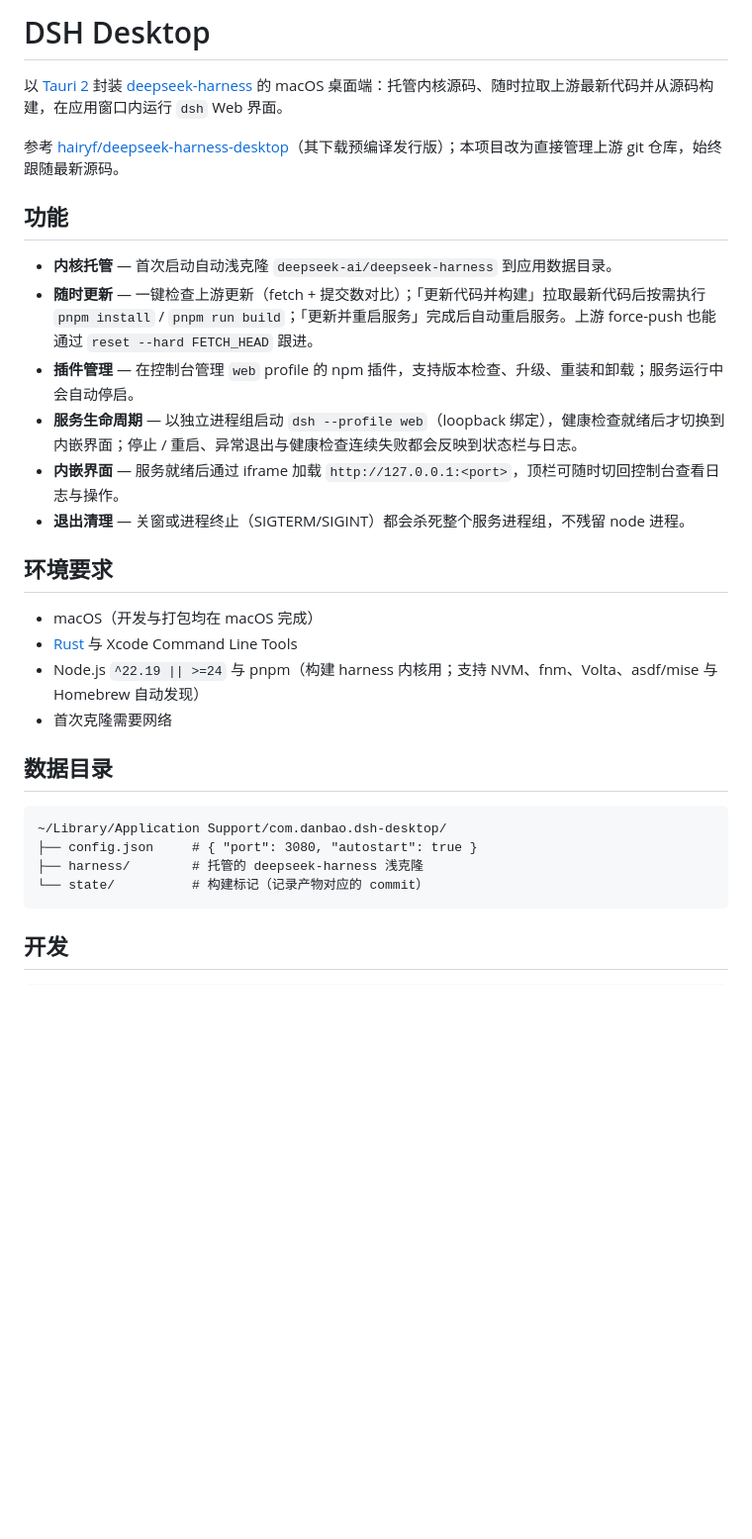
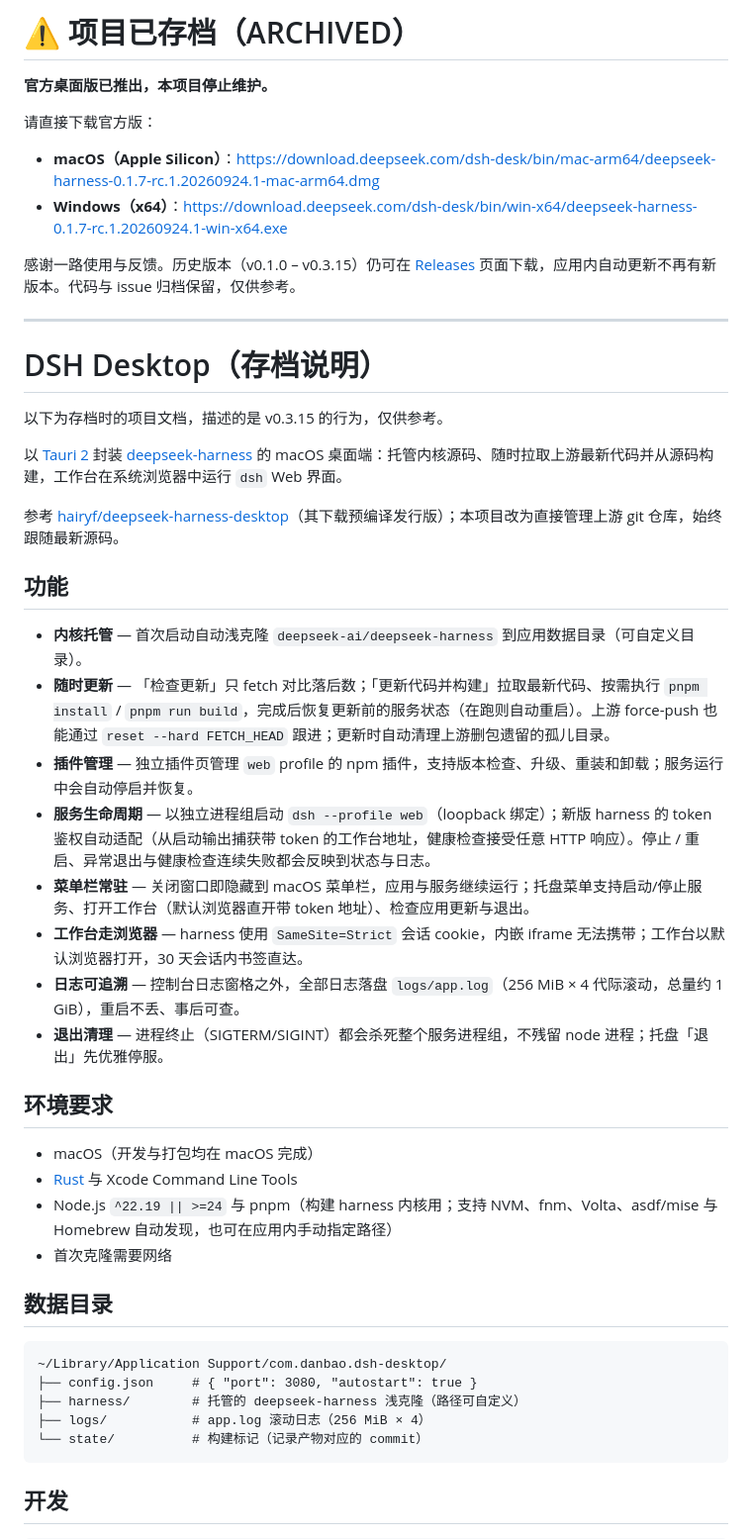
Before and after one commit to danbao/dsh-desktop, a Markdown page: README.md, the part around one of its changes. Shown at 99% size. GitHub-like rendering; blank space fills up the shorter version.

Commit message:
docs: 标记项目存档——官方桌面版已推出
官方已发布 Windows / macOS 安装包，本项目停止维护；README 顶部
加存档声明与官方下载地址，历史文档保留（顺手修正过时描述：
按钮合并、工作台走浏览器、日志落盘、托盘、插件独立页等）。

````diff
--- a/README.md
+++ b/README.md
@@ -1,23 +1,40 @@
-# DSH Desktop
+# ⚠️ 项目已存档（ARCHIVED）
 
-以 [Tauri 2](https://tauri.app/) 封装 [deepseek-harness](https://github.com/deepseek-ai/deepseek-harness) 的 macOS 桌面端：托管内核源码、随时拉取上游最新代码并从源码构建，在应用窗口内运行 `dsh` Web 界面。
+**官方桌面版已推出，本项目停止维护。**
+
+请直接下载官方版：
+
+- **macOS（Apple Silicon）**：https://download.deepseek.com/dsh-desk/bin/mac-arm64/deepseek-harness-0.1.7-rc.1.20260924.1-mac-arm64.dmg
+- **Windows（x64）**：https://download.deepseek.com/dsh-desk/bin/win-x64/deepseek-harness-0.1.7-rc.1.20260924.1-win-x64.exe
+
+感谢一路使用与反馈。历史版本（v0.1.0 – v0.3.15）仍可在 [Releases](https://github.com/danbao/dsh-desktop/releases) 页面下载，应用内自动更新不再有新版本。代码与 issue 归档保留，仅供参考。
+
+---
+
+# DSH Desktop（存档说明）
+
+以下为存档时的项目文档，描述的是 v0.3.15 的行为，仅供参考。
+
+以 [Tauri 2](https://tauri.app/) 封装 [deepseek-harness](https://github.com/deepseek-ai/deepseek-harness) 的 macOS 桌面端：托管内核源码、随时拉取上游最新代码并从源码构建，工作台在系统浏览器中运行 `dsh` Web 界面。
 
 参考 [hairyf/deepseek-harness-desktop](https://github.com/hairyf/deepseek-harness-desktop)（其下载预编译发行版）；本项目改为直接管理上游 git 仓库，始终跟随最新源码。
 
 ## 功能
 
-- **内核托管** — 首次启动自动浅克隆 `deepseek-ai/deepseek-harness` 到应用数据目录。
-- **随时更新** — 一键检查上游更新（fetch + 提交数对比）；「更新代码并构建」拉取最新代码后按需执行 `pnpm install` / `pnpm run build`；「更新并重启服务」完成后自动重启服务。上游 force-push 也能通过 `reset --hard FETCH_HEAD` 跟进。
-- **插件管理** — 在控制台管理 `web` profile 的 npm 插件，支持版本检查、升级、重装和卸载；服务运行中会自动停启。
-- **服务生命周期** — 以独立进程组启动 `dsh --profile web`（loopback 绑定），健康检查就绪后才切换到内嵌界面；停止 / 重启、异常退出与健康检查连续失败都会反映到状态栏与日志。
-- **内嵌界面** — 服务就绪后通过 iframe 加载 `http://127.0.0.1:<port>`，顶栏可随时切回控制台查看日志与操作。
-- **退出清理** — 关窗或进程终止（SIGTERM/SIGINT）都会杀死整个服务进程组，不残留 node 进程。
+- **内核托管** — 首次启动自动浅克隆 `deepseek-ai/deepseek-harness` 到应用数据目录（可自定义目录）。
+- **随时更新** — 「检查更新」只 fetch 对比落后数；「更新代码并构建」拉取最新代码、按需执行 `pnpm install` / `pnpm run build`，完成后恢复更新前的服务状态（在跑则自动重启）。上游 force-push 也能通过 `reset --hard FETCH_HEAD` 跟进；更新时自动清理上游删包遗留的孤儿目录。
+- **插件管理** — 独立插件页管理 `web` profile 的 npm 插件，支持版本检查、升级、重装和卸载；服务运行中会自动停启并恢复。
+- **服务生命周期** — 以独立进程组启动 `dsh --profile web`（loopback 绑定）；新版 harness 的 token 鉴权自动适配（从启动输出捕获带 token 的工作台地址，健康检查接受任意 HTTP 响应）。停止 / 重启、异常退出与健康检查连续失败都会反映到状态与日志。
+- **菜单栏常驻** — 关闭窗口即隐藏到 macOS 菜单栏，应用与服务继续运行；托盘菜单支持启动/停止服务、打开工作台（默认浏览器直开带 token 地址）、检查应用更新与退出。
+- **工作台走浏览器** — harness 使用 `SameSite=Strict` 会话 cookie，内嵌 iframe 无法携带；工作台以默认浏览器打开，30 天会话内书签直达。
+- **日志可追溯** — 控制台日志窗格之外，全部日志落盘 `logs/app.log`（256 MiB × 4 代际滚动，总量约 1 GiB），重启不丢、事后可查。
+- **退出清理** — 进程终止（SIGTERM/SIGINT）都会杀死整个服务进程组，不残留 node 进程；托盘「退出」先优雅停服。
 
 ## 环境要求
 
 - macOS（开发与打包均在 macOS 完成）
 - [Rust](https://rustup.rs/) 与 Xcode Command Line Tools
-- Node.js `^22.19 || >=24` 与 pnpm（构建 harness 内核用；支持 NVM、fnm、Volta、asdf/mise 与 Homebrew 自动发现）
+- Node.js `^22.19 || >=24` 与 pnpm（构建 harness 内核用；支持 NVM、fnm、Volta、asdf/mise 与 Homebrew 自动发现，也可在应用内手动指定路径）
 - 首次克隆需要网络
 
 ## 数据目录
@@ -25,7 +42,8 @@
 ```
 ~/Library/Application Support/com.danbao.dsh-desktop/
 ├── config.json     # { "port": 3080, "autostart": true }
-├── harness/        # 托管的 deepseek-harness 浅克隆
+├── harness/        # 托管的 deepseek-harness 浅克隆（路径可自定义）
+├── logs/           # app.log 滚动日志（256 MiB × 4）
 └── state/          # 构建标记（记录产物对应的 commit）
 ```
 
````
Also changed, not shown: other parts of README.md (+13 -7 lines).
